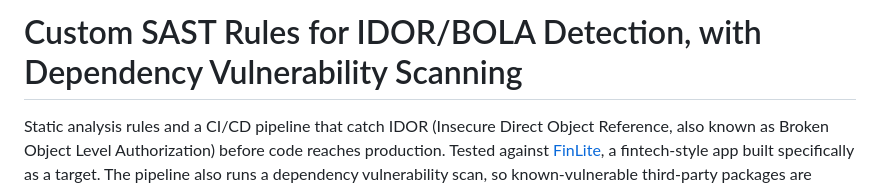
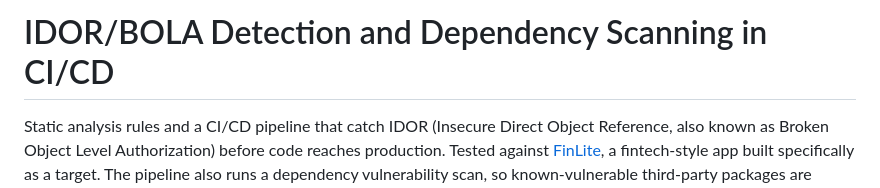
Before and after one commit to Ife41/finlite-idor-detection, a Markdown page: README.md, the part around the change. Drawn GitHub-style.

```diff
--- a/README.md
+++ b/README.md
@@ -1,4 +1,4 @@
-# Custom SAST Rules for IDOR/BOLA Detection, with Dependency Vulnerability Scanning
+# IDOR/BOLA Detection and Dependency Scanning in CI/CD
 
 Static analysis rules and a CI/CD pipeline that catch IDOR (Insecure Direct Object Reference, also known as Broken Object Level Authorization) before code reaches production. Tested against [FinLite](https://github.com/Ife41/finlite-vulnerable-webapp), a fintech-style app built specifically as a target. The pipeline also runs a dependency vulnerability scan, so known-vulnerable third-party packages are caught the same way custom code flaws are.
 
```
